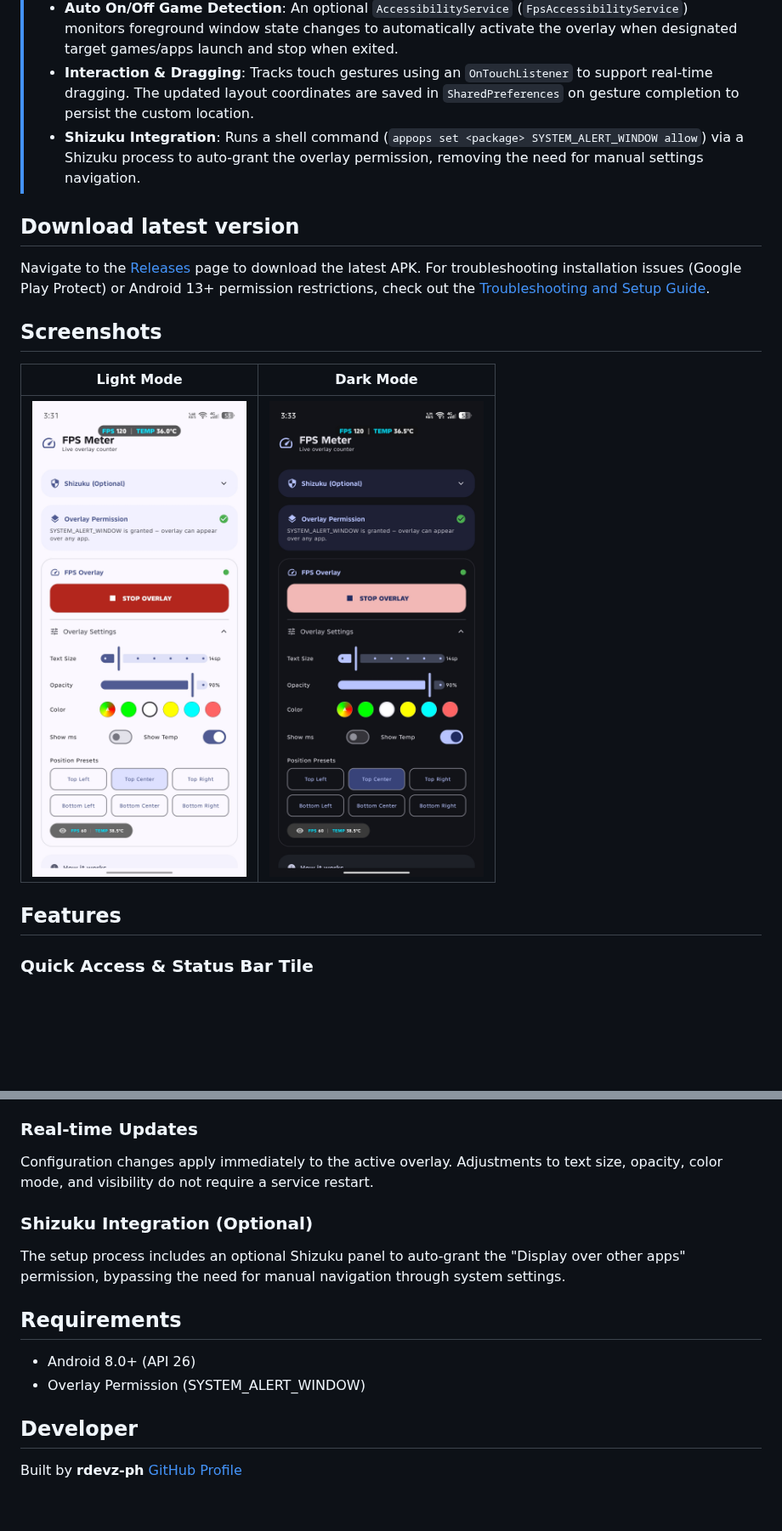
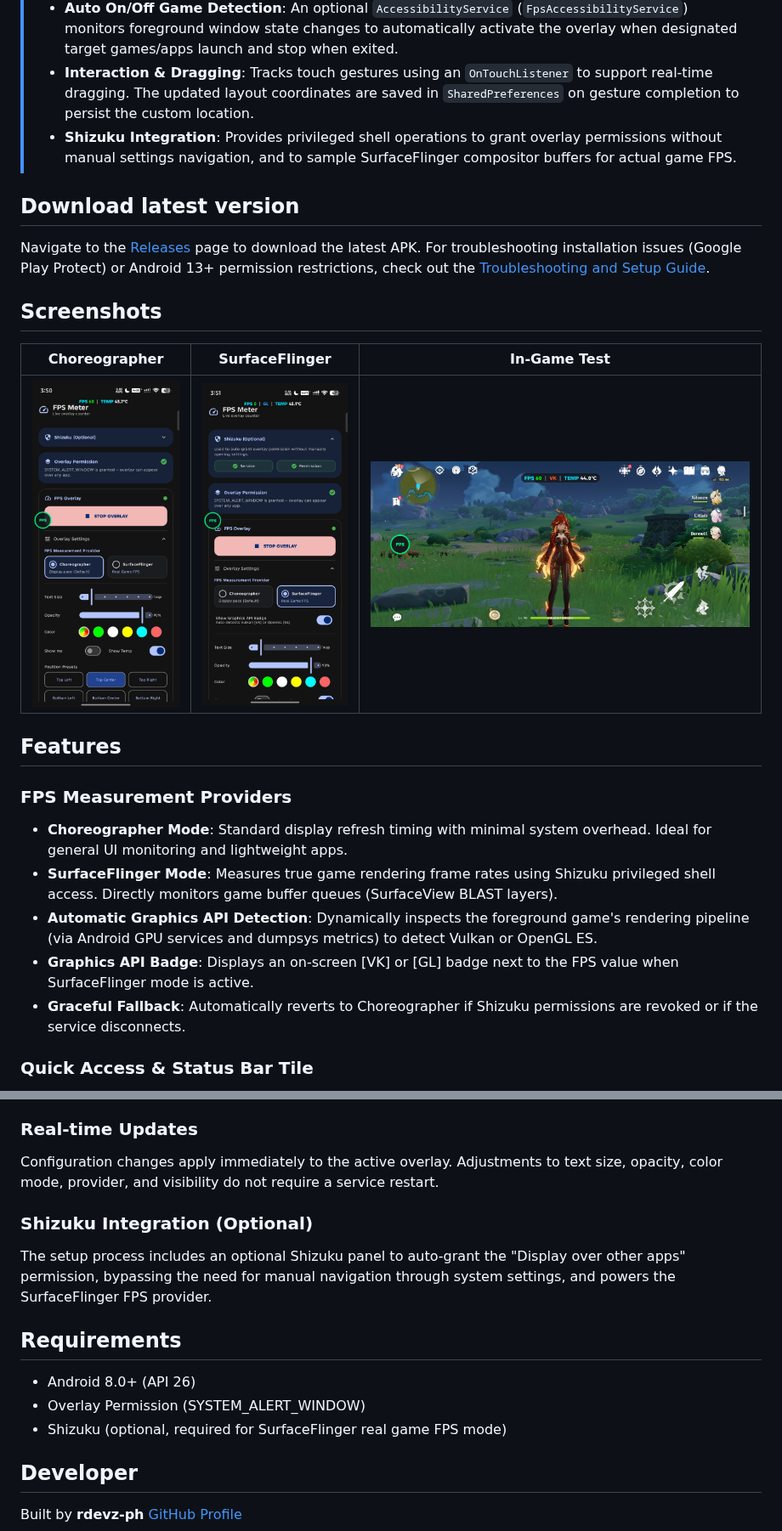
Before and after one commit to rdevz-ph/FPS-Meter-Android, a Markdown page: README.md, 2 parts joined by grey strips. Shown at 85% size. GitHub-like rendering; pictures changed too: screenshots/Screenshot_1.jpg, screenshots/Screenshot_2.jpg, screenshots/game_screenshot.jpg (added); blank space fills up the shorter version.

```diff
--- a/README.md
+++ b/README.md
@@ -18,7 +22,7 @@ A high-performance, lightweight FPS monitoring tool for Android. This applicatio
 > - **Floating Assistive Bubble**: Provides an optional draggable floating on-screen bubble (`FloatingToggleButton`) that enables 1-tap show/hide of the overlay counter from inside any active game.
 > - **Auto On/Off Game Detection**: An optional `AccessibilityService` (`FpsAccessibilityService`) monitors foreground window state changes to automatically activate the overlay when designated target games/apps launch and stop when exited.
 > - **Interaction & Dragging**: Tracks touch gestures using an `OnTouchListener` to support real-time dragging. The updated layout coordinates are saved in `SharedPreferences` on gesture completion to persist the custom location.
-> - **Shizuku Integration**: Runs a shell command (`appops set <package> SYSTEM_ALERT_WINDOW allow`) via a Shizuku process to auto-grant the overlay permission, removing the need for manual settings navigation.
+> - **Shizuku Integration**: Provides privileged shell operations to grant overlay permissions without manual settings navigation, and to sample SurfaceFlinger compositor buffers for actual game FPS.
 
 ## Download latest version
 
@@ -26,11 +30,18 @@ Navigate to the [Releases](https://github.com/rdevz-ph/FPS-Meter-Android/release
 
 ## Screenshots
 
-| Light Mode | Dark Mode |
-|:-----------:|:-----------:|
-| ![Light Mode](./screenshots/Screenshot_1.jpg) | ![Dark Mode](./screenshots/Screenshot_2.jpg) |
+| Choreographer | SurfaceFlinger | In-Game Test |
+|:-------------:|:--------------:|:------------:|
+| ![Choreographer](./screenshots/Screenshot_1.jpg) | ![SurfaceFlinger](./screenshots/Screenshot_2.jpg) | ![In-Game Test](./screenshots/game_screenshot.jpg) |
 
 ## Features
+
+### FPS Measurement Providers
+- **Choreographer Mode**: Standard display refresh timing with minimal system overhead. Ideal for general UI monitoring and lightweight apps.
+- **SurfaceFlinger Mode**: Measures true game rendering frame rates using Shizuku privileged shell access. Directly monitors game buffer queues (SurfaceView BLAST layers).
+- **Automatic Graphics API Detection**: Dynamically inspects the foreground game's rendering pipeline (via Android GPU services and dumpsys metrics) to detect Vulkan or OpenGL ES.
+- **Graphics API Badge**: Displays an on-screen [VK] or [GL] badge next to the FPS value when SurfaceFlinger mode is active.
+- **Graceful Fallback**: Automatically reverts to Choreographer if Shizuku permissions are revoked or if the service disconnects.
 
 ### Quick Access & Status Bar Tile
 - **Quick Settings Tile**: Pull down the Android status bar / Quick Settings panel in any game and tap **FPS Meter** to start or stop the overlay instantly.
@@ -57,14 +68,15 @@ Quick-snap presets allow for instant positioning across six key screen locations
 - Manual dragging is fully supported for custom placement.
 
 ### Real-time Updates
-Configuration changes apply immediately to the active overlay. Adjustments to text size, opacity, color mode, and visibility do not require a service restart.
+Configuration changes apply immediately to the active overlay. Adjustments to text size, opacity, color mode, provider, and visibility do not require a service restart.
 
 ### Shizuku Integration (Optional)
-The setup process includes an optional Shizuku panel to auto-grant the "Display over other apps" permission, bypassing the need for manual navigation through system settings.
+The setup process includes an optional Shizuku panel to auto-grant the "Display over other apps" permission, bypassing the need for manual navigation through system settings, and powers the SurfaceFlinger FPS provider.
 
 ## Requirements
 - Android 8.0+ (API 26)
 - Overlay Permission (SYSTEM_ALERT_WINDOW)
+- Shizuku (optional, required for SurfaceFlinger real game FPS mode)
 
 ## Developer
 Built by **rdevz-ph**
```
Also changed, not shown: other parts of README.md (+6 -2 lines), RELEASE.md (+19 -14 lines), 6 other files.
